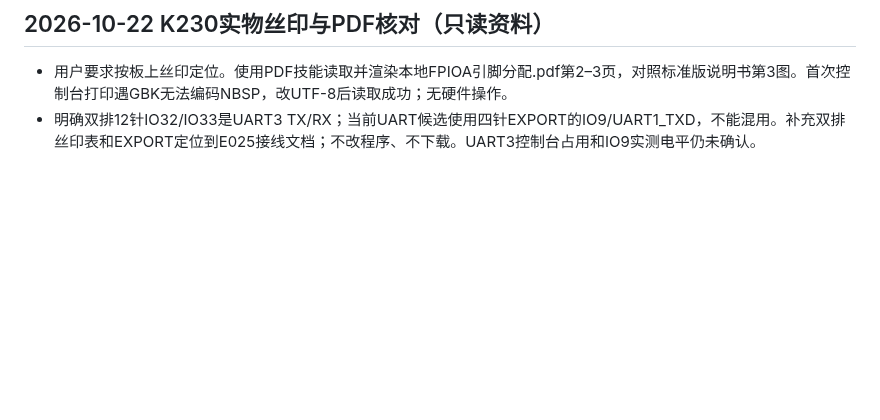
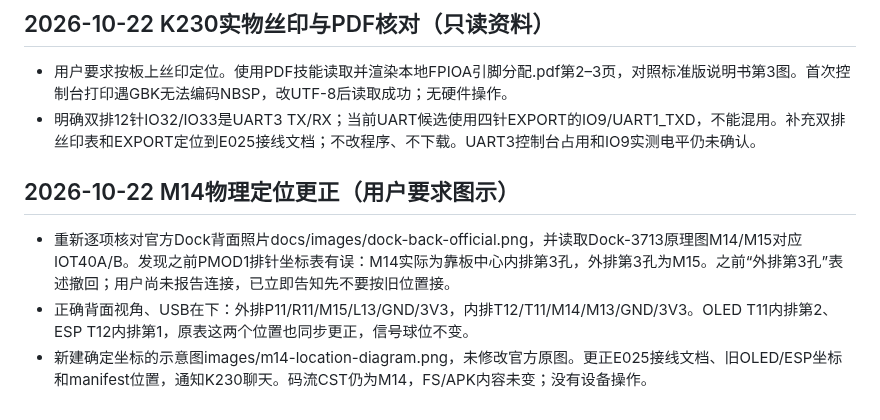
Before and after one commit to myfines/d-dfdf, a Markdown page: docs/operations.md, the part around the change. Drawn GitHub-style; blank space fills up the shorter version.

Commit message:
fix: correct M14 to PMOD1 inner row and add pin location diagram

```diff
--- a/docs/operations.md
+++ b/docs/operations.md
@@ -1008,3 +1008,9 @@ PDF文字已提取，首次控制台输出遇GBK不能编码NBSP的UnicodeEncode
 ## 2026-10-22 K230实物丝印与PDF核对（只读资料）
 - 用户要求按板上丝印定位。使用PDF技能读取并渲染本地FPIOA引脚分配.pdf第2–3页，对照标准版说明书第3图。首次控制台打印遇GBK无法编码NBSP，改UTF-8后读取成功；无硬件操作。
 - 明确双排12针IO32/IO33是UART3 TX/RX；当前UART候选使用四针EXPORT的IO9/UART1_TXD，不能混用。补充双排丝印表和EXPORT定位到E025接线文档；不改程序、不下载。UART3控制台占用和IO9实测电平仍未确认。
+
+
+## 2026-10-22 M14物理定位更正（用户要求图示）
+- 重新逐项核对官方Dock背面照片docs/images/dock-back-official.png，并读取Dock-3713原理图M14/M15对应IOT40A/B。发现之前PMOD1排针坐标表有误：M14实际为靠板中心内排第3孔，外排第3孔为M15。之前“外排第3孔”表述撤回；用户尚未报告连接，已立即告知先不要按旧位置接。
+- 正确背面视角、USB在下：外排P11/R11/M15/L13/GND/3V3，内排T12/T11/M14/M13/GND/3V3。OLED T11内排第2、ESP T12内排第1，原表这两个位置也同步更正，信号球位不变。
+- 新建确定坐标的示意图images/m14-location-diagram.png，未修改官方原图。更正E025接线文档、旧OLED/ESP坐标和manifest位置，通知K230聊天。码流CST仍为M14，FS/APK内容未变；没有设备操作。
```
Also changed, not shown: docs/k230-uart-E025-20261022.md (+5 -1 lines), docs/oled-esp-wiring-20261020.md (+7 -5 lines), docs/images/m14-location-diagram.png (added), 1 other file.
